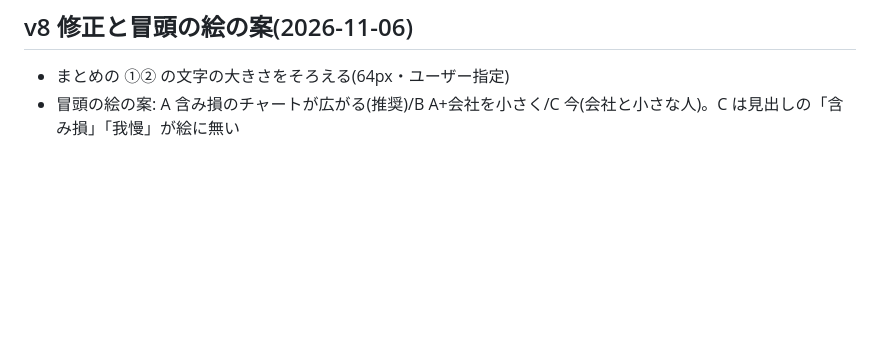
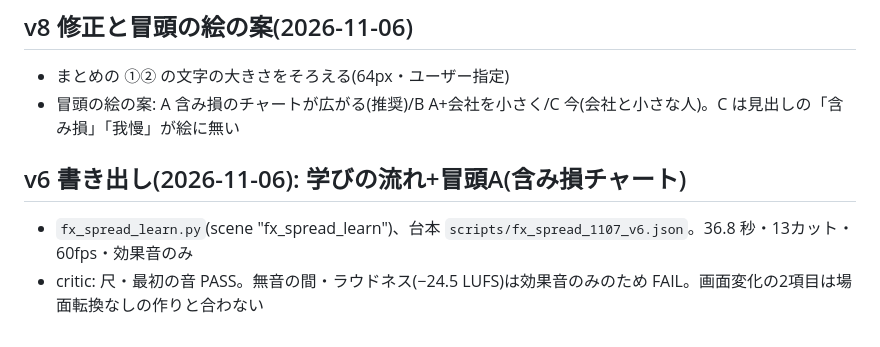
Before and after one commit to tos104/-, a Markdown page: shorts-kit/briefs/fx_spread_1107.md, the part around the change. GitHub-like rendering; blank space fills up the shorter version.

Commit message:
fx_spread_1107: log v6 export
Co-Authored-By: Claude Opus 5.5 <noreply@anthropic.com>
Claude-Session: https://claude.ai/code/session_01GjDMULPY2XmgWzxRJMNVt6

```diff
--- a/shorts-kit/briefs/fx_spread_1107.md
+++ b/shorts-kit/briefs/fx_spread_1107.md
@@ -50,3 +50,7 @@
 ## v8 修正と冒頭の絵の案(2026-11-06)
 - まとめの ①② の文字の大きさをそろえる(64px・ユーザー指定)
 - 冒頭の絵の案: A 含み損のチャートが広がる(推奨)/B A+会社を小さく/C 今(会社と小さな人)。C は見出しの「含み損」「我慢」が絵に無い
+
+## v6 書き出し(2026-11-06): 学びの流れ+冒頭A(含み損チャート)
+- `fx_spread_learn.py`(scene "fx_spread_learn")、台本 `scripts/fx_spread_1107_v6.json`。36.8 秒・13カット・60fps・効果音のみ
+- critic: 尺・最初の音 PASS。無音の間・ラウドネス(−24.5 LUFS)は効果音のみのため FAIL。画面変化の2項目は場面転換なしの作りと合わない
```
